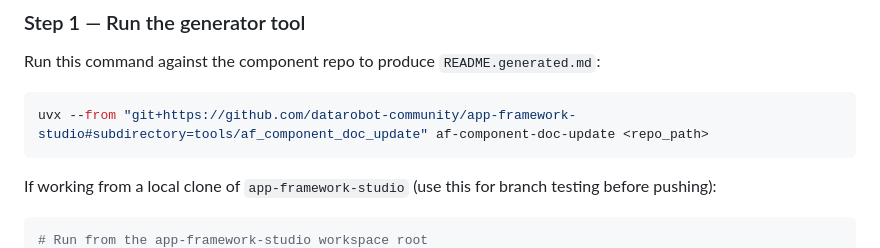
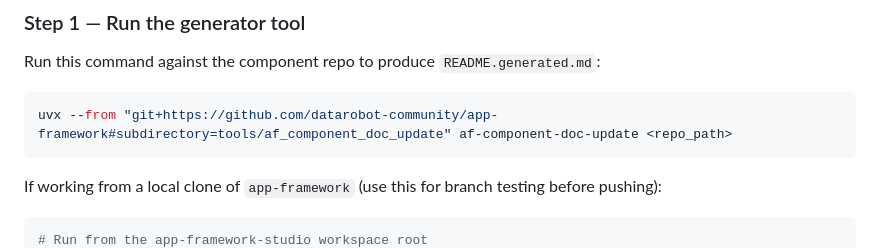
Before and after one commit to datarobot-community/app-framework, a Markdown page: skills/datarobot-app-framework-doc-update/SKILL.md, the part around one of its changes. Drawn GitHub-style.

Commit message:
Updated skill

````diff
--- a/skills/datarobot-app-framework-doc-update/SKILL.md
+++ b/skills/datarobot-app-framework-doc-update/SKILL.md
@@ -29,10 +29,10 @@ Use this skill when the user:
 Run this command against the component repo to produce `README.generated.md`:
 
 ```bash
-uvx --from "git+https://github.com/datarobot-community/app-framework-studio#subdirectory=tools/af_component_doc_update" af-component-doc-update <repo_path>
+uvx --from "git+https://github.com/datarobot-community/app-framework#subdirectory=tools/af_component_doc_update" af-component-doc-update <repo_path>
 ```
 
-If working from a local clone of `app-framework-studio` (use this for branch testing before pushing):
+If working from a local clone of `app-framework` (use this for branch testing before pushing):
 
 ```bash
 # Run from the app-framework-studio workspace root
````
Also changed, not shown: other parts of skills/datarobot-app-framework-doc-update/SKILL.md (+1 -1 lines).
